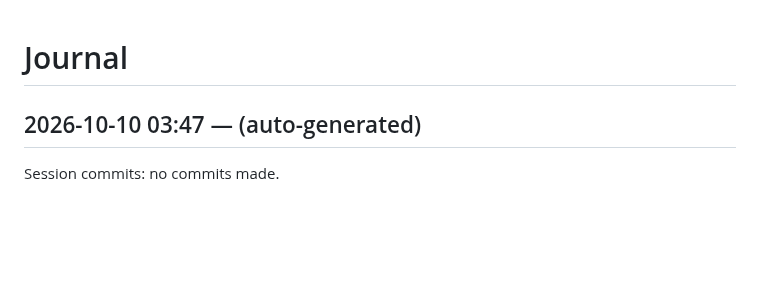
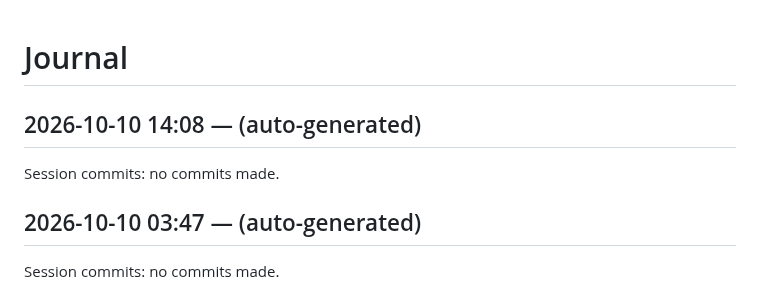
Before and after one commit to dweng0/dwengochart-renderer, a Markdown page: JOURNAL.md, the part around the change. GitHub-like rendering; blank space fills up the shorter version.

Commit message:
2026-10-10 14:08: session wrap-up

```diff
--- a/JOURNAL.md
+++ b/JOURNAL.md
@@ -1,4 +1,9 @@
 # Journal
+
+## 2026-10-10 14:08 — (auto-generated)
+
+Session commits: no commits made.
+
 
 ## 2026-10-10 03:47 — (auto-generated)
 
```
